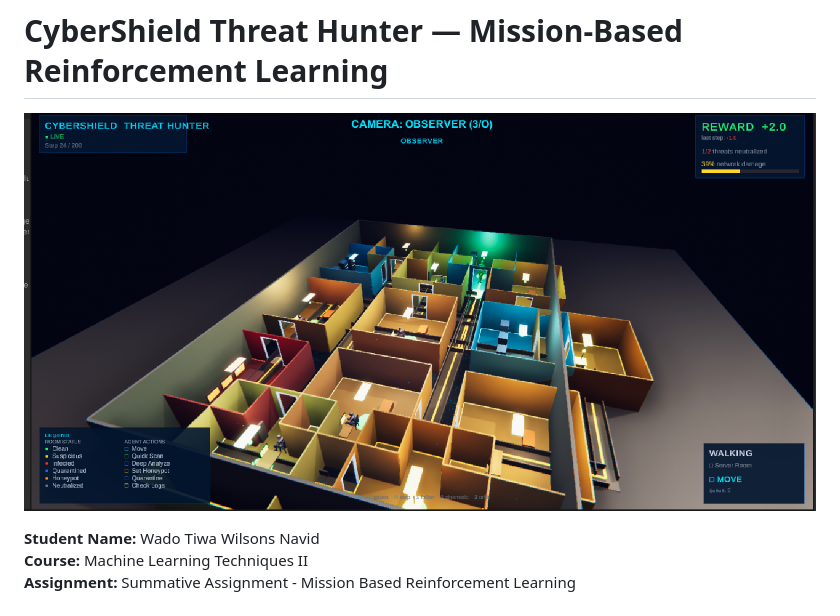
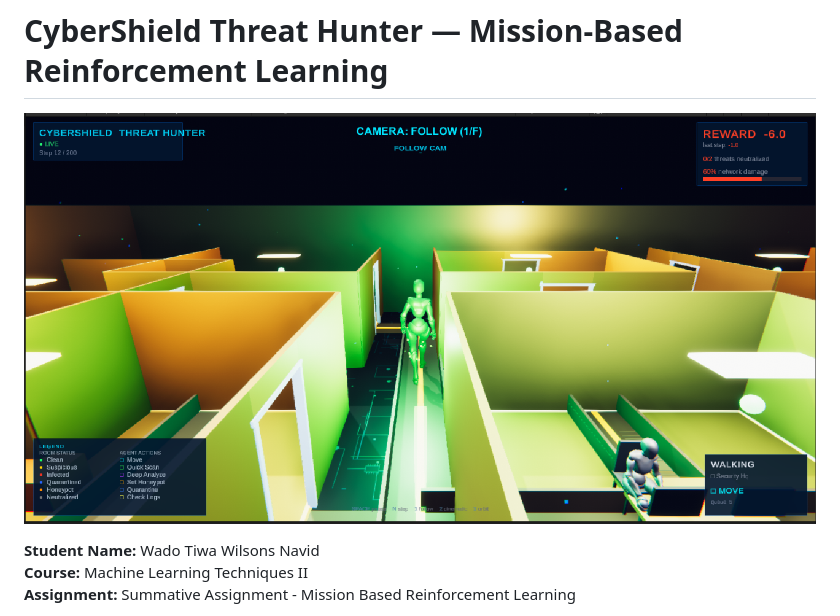
Before and after one commit to Wilsons-Navid/Wilsons_Navid_Wado_Tiwa_rl_summative, a Markdown page: README.md, the part around the change. Drawn GitHub-style.

Commit message:
Try follow camera agent in corridor as hero image

```diff
--- a/README.md
+++ b/README.md
@@ -1,6 +1,6 @@
 # CyberShield Threat Hunter — Mission-Based Reinforcement Learning
 
-![CyberShield Threat Hunter](results/unity_observer_reward.png)
+![CyberShield Threat Hunter](results/unity_follow_agent.png)
 
 **Student Name:** Wado Tiwa Wilsons Navid
 **Course:** Machine Learning Techniques II
```
